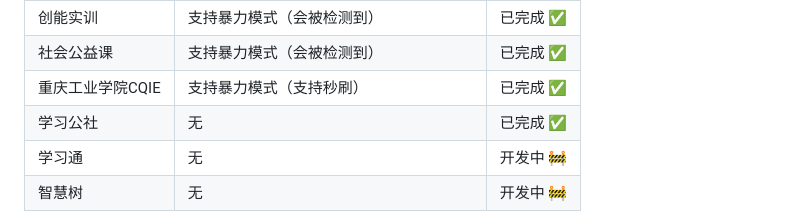
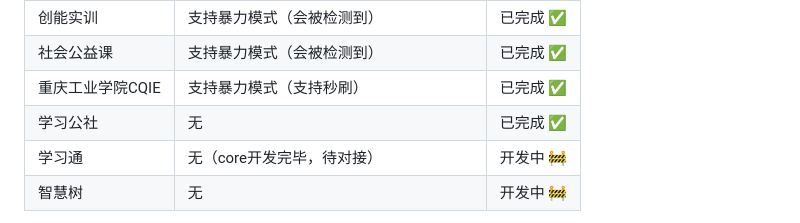
Before and after one commit to Changbaiqi/yatori, a Markdown page: README.md, the part around the change. Drawn GitHub-style.

Commit message:
update: update readme

```diff
--- a/README.md
+++ b/README.md
@@ -51,7 +51,7 @@
 | 社会公益课       | 支持暴力模式（会被检测到）             | 已完成 ✅ |
 | 重庆工业学院CQIE | 支持暴力模式（支持秒刷）                 | 已完成 ✅ |
 | 学习公社         | 无                                     | 已完成 ✅ |
-| 学习通           | 无                                     | 开发中 🚧 |
+| 学习通           | 无（core开发完毕，待对接）               | 开发中 🚧 |
 | 智慧树           | 无                                     | 开发中 🚧 |
 
 > `注：`英华限制性暴力模式指的是如果你学校英华平台的课程视屏没有前置视屏观看限制那么就可以开，这个前置视屏观看限制指的是，一个章节的视屏你要观看必须要先把前面章节的视屏看完才能看，这就叫做前置视屏观看限制。重庆工程学院CQIE可以做到真正意义上的秒刷，使用暴力模式即可。
```
